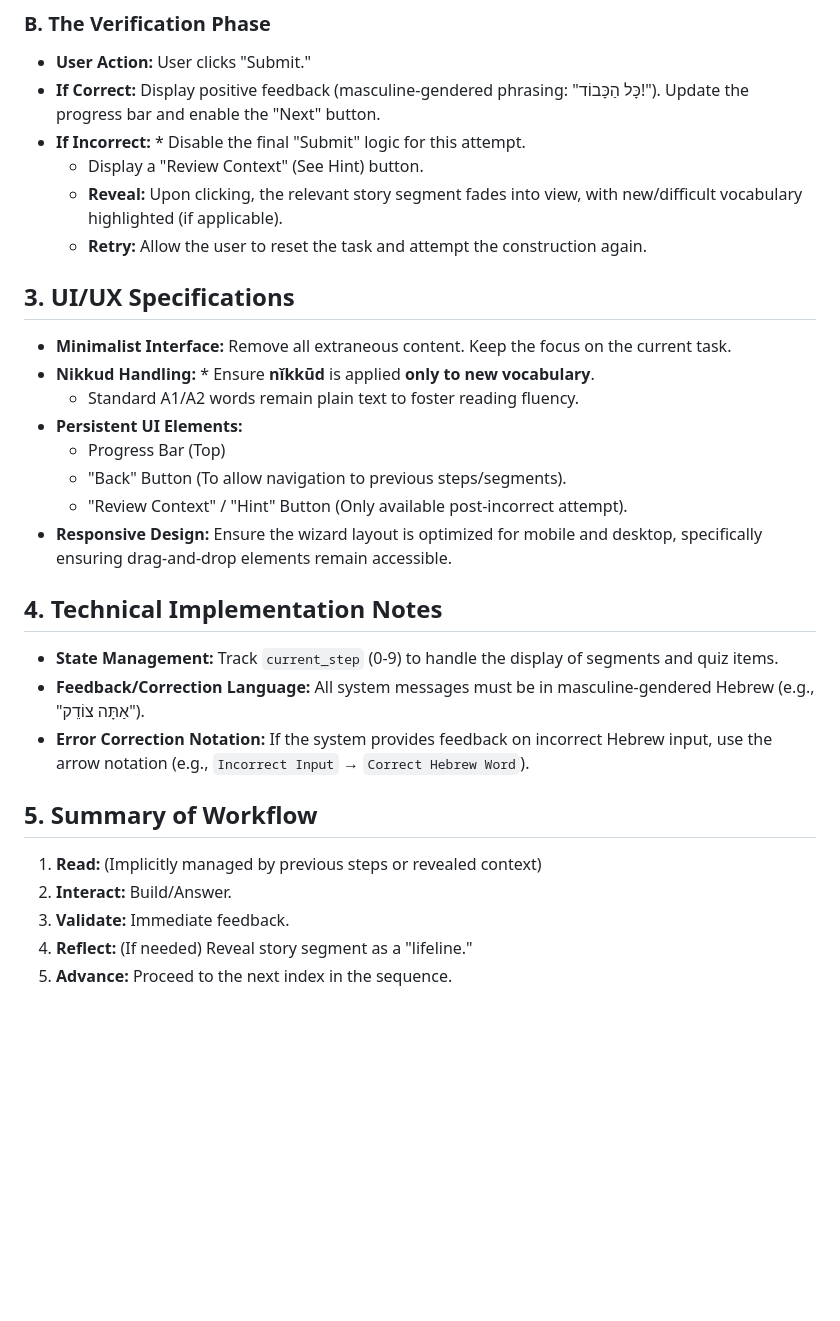
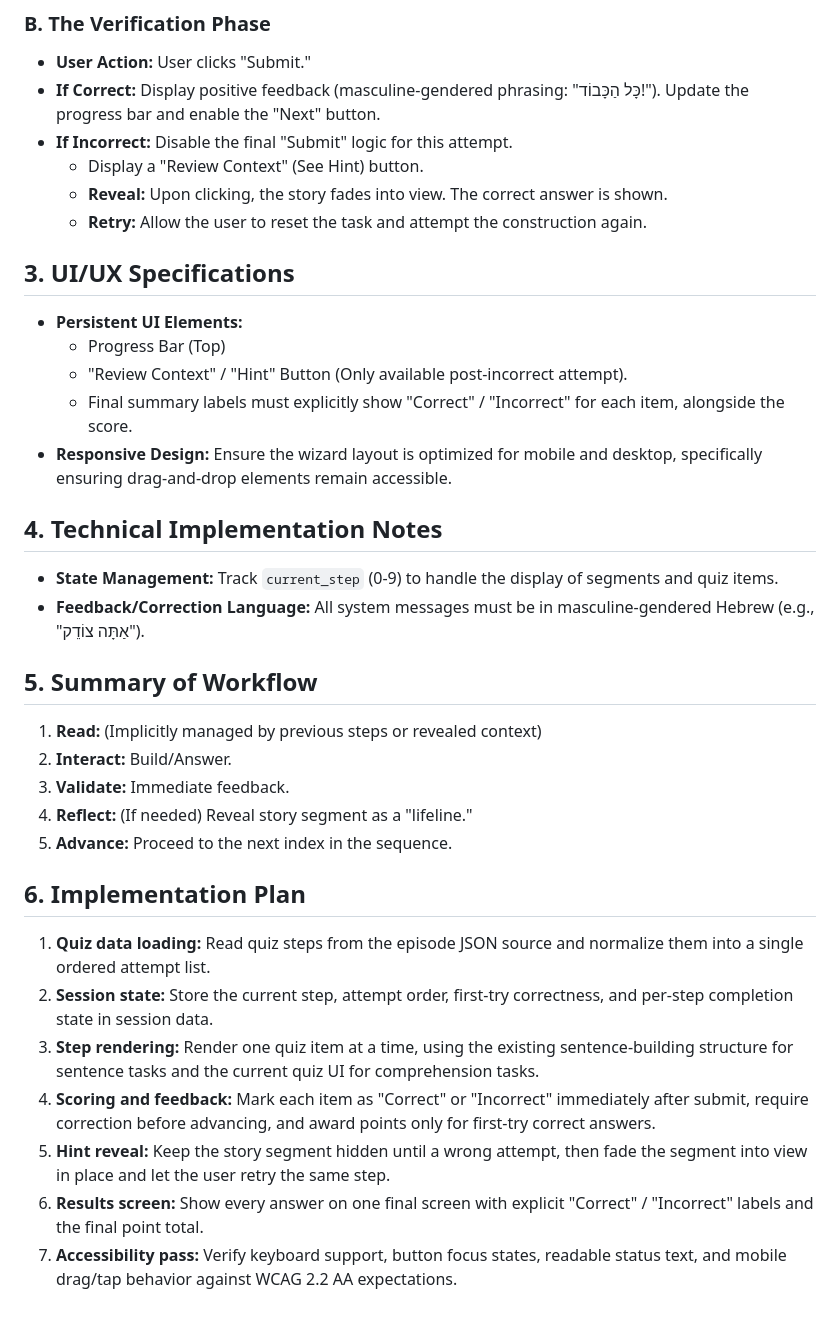
Before and after one commit to virtual/distantlife, a Markdown page: docs/quiz_refactoring_requirements.md, the part around the change. Rendered like a GitHub page; blank space fills up the shorter version.

Commit message:
quiz refactor structure plan

```diff
--- a/docs/quiz_refactoring_requirements.md
+++ b/docs/quiz_refactoring_requirements.md
@@ -21,25 +21,21 @@ The system must enforce active recall by keeping the source content hidden by de
 ### B. The Verification Phase
 * **User Action:** User clicks "Submit."
 * **If Correct:** Display positive feedback (masculine-gendered phrasing: "כָּל הַכָּבוֹד!"). Update the progress bar and enable the "Next" button.
-* **If Incorrect:** * Disable the final "Submit" logic for this attempt.
+* **If Incorrect:** Disable the final "Submit" logic for this attempt.
     * Display a "Review Context" (See Hint) button.
-    * **Reveal:** Upon clicking, the relevant story segment fades into view, with new/difficult vocabulary highlighted (if applicable).
+    * **Reveal:** Upon clicking, the story fades into view. The correct answer is shown.
     * **Retry:** Allow the user to reset the task and attempt the construction again.
 
 ## 3. UI/UX Specifications
-* **Minimalist Interface:** Remove all extraneous content. Keep the focus on the current task.
-* **Nikkud Handling:** * Ensure **nǐkkūd** is applied **only to new vocabulary**.
-    * Standard A1/A2 words remain plain text to foster reading fluency.
 * **Persistent UI Elements:**
     * Progress Bar (Top)
-    * "Back" Button (To allow navigation to previous steps/segments).
     * "Review Context" / "Hint" Button (Only available post-incorrect attempt).
+    * Final summary labels must explicitly show "Correct" / "Incorrect" for each item, alongside the score.
 * **Responsive Design:** Ensure the wizard layout is optimized for mobile and desktop, specifically ensuring drag-and-drop elements remain accessible.
 
 ## 4. Technical Implementation Notes
 * **State Management:** Track `current_step` (0-9) to handle the display of segments and quiz items.
 * **Feedback/Correction Language:** All system messages must be in masculine-gendered Hebrew (e.g., "אַתָּה צוֹדֵק").
-* **Error Correction Notation:** If the system provides feedback on incorrect Hebrew input, use the arrow notation (e.g., `Incorrect Input` → `Correct Hebrew Word`).
 
 ## 5. Summary of Workflow
 1.  **Read:** (Implicitly managed by previous steps or revealed context)
@@ -47,3 +43,12 @@ The system must enforce active recall by keeping the source content hidden by de
 3.  **Validate:** Immediate feedback.
 4.  **Reflect:** (If needed) Reveal story segment as a "lifeline."
 5.  **Advance:** Proceed to the next index in the sequence.
+
+## 6. Implementation Plan
+1. **Quiz data loading:** Read quiz steps from the episode JSON source and normalize them into a single ordered attempt list.
+2. **Session state:** Store the current step, attempt order, first-try correctness, and per-step completion state in session data.
+3. **Step rendering:** Render one quiz item at a time, using the existing sentence-building structure for sentence tasks and the current quiz UI for comprehension tasks.
+4. **Scoring and feedback:** Mark each item as "Correct" or "Incorrect" immediately after submit, require correction before advancing, and award points only for first-try correct answers.
+5. **Hint reveal:** Keep the story segment hidden until a wrong attempt, then fade the segment into view in place and let the user retry the same step.
+6. **Results screen:** Show every answer on one final screen with explicit "Correct" / "Incorrect" labels and the final point total.
+7. **Accessibility pass:** Verify keyboard support, button focus states, readable status text, and mobile drag/tap behavior against WCAG 2.2 AA expectations.
```
